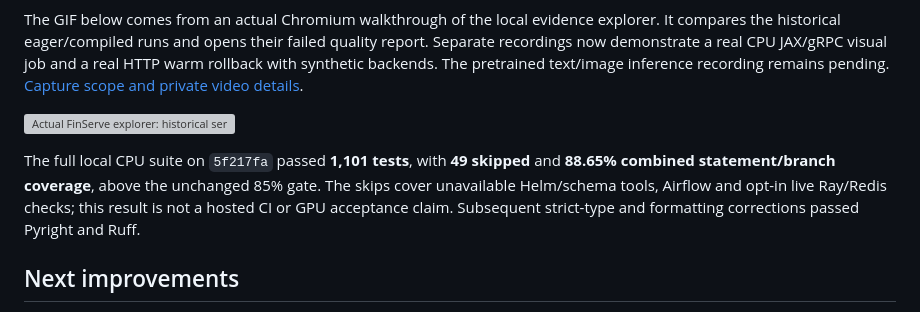
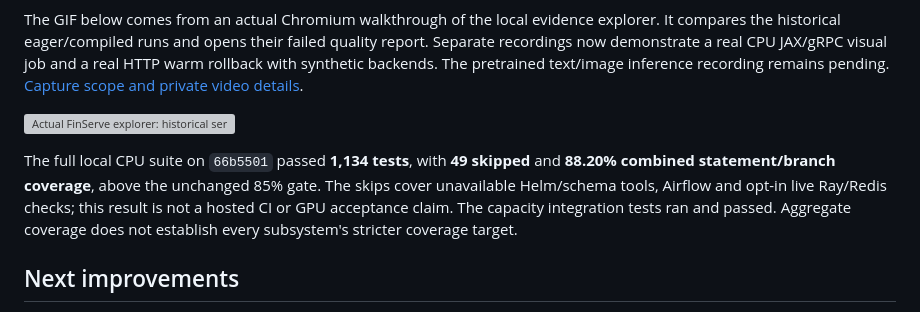
Before and after one commit to chinmayarvind23/fin-serve, a Markdown page: README.md, the part around the change. Rendered like a GitHub page; grey boxes are pictures that could not be loaded.

Commit message:
Record current CPU suite verification

```diff
--- a/README.md
+++ b/README.md
@@ -99,7 +99,7 @@ The GIF below comes from an actual Chromium walkthrough of the local evidence ex
 
 ![Actual FinServe explorer: historical serving comparison followed by the failed quality gate](docs/assets/explorer-demo.gif)
 
-The full local CPU suite on `5f217fa` passed **1,101 tests**, with **49 skipped** and **88.65% combined statement/branch coverage**, above the unchanged 85% gate. The skips cover unavailable Helm/schema tools, Airflow and opt-in live Ray/Redis checks; this result is not a hosted CI or GPU acceptance claim. Subsequent strict-type and formatting corrections passed Pyright and Ruff.
+The full local CPU suite on `66b5501` passed **1,134 tests**, with **49 skipped** and **88.20% combined statement/branch coverage**, above the unchanged 85% gate. The skips cover unavailable Helm/schema tools, Airflow and opt-in live Ray/Redis checks; this result is not a hosted CI or GPU acceptance claim. The capacity integration tests ran and passed. Aggregate coverage does not establish every subsystem's stricter coverage target.
 
 ## Next improvements
 
```
